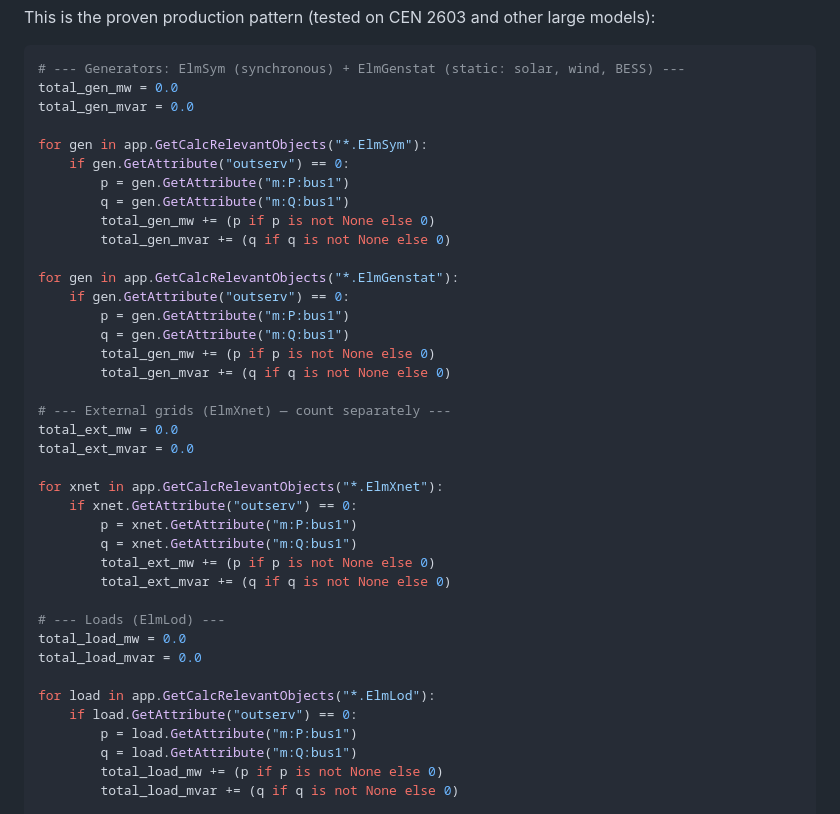
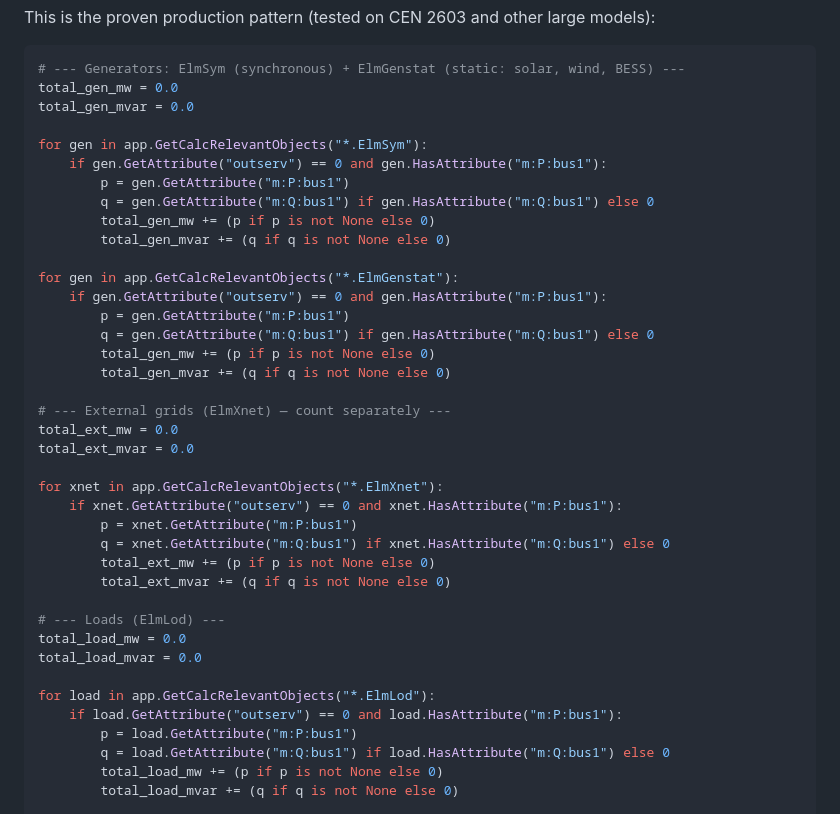
Before and after one commit to valdivia-tech/spark, a Markdown page: prompts/powerfactory.md, the part around the change. Rendered like a GitHub page.

Commit message:
fix: add HasAttribute guard to system totals extraction pattern
Some elements in service may not have m:P:bus1 available after calculation.
Always check HasAttribute before GetAttribute to prevent crashes on large
models like the CEN 2603.

Co-Authored-By: Claude Opus 4.6 (1M context) <noreply@anthropic.com>

```diff
--- a/prompts/powerfactory.md
+++ b/prompts/powerfactory.md
@@ -294,16 +294,16 @@ total_gen_mw = 0.0
 total_gen_mvar = 0.0
 
 for gen in app.GetCalcRelevantObjects("*.ElmSym"):
-    if gen.GetAttribute("outserv") == 0:
+    if gen.GetAttribute("outserv") == 0 and gen.HasAttribute("m:P:bus1"):
         p = gen.GetAttribute("m:P:bus1")
-        q = gen.GetAttribute("m:Q:bus1")
+        q = gen.GetAttribute("m:Q:bus1") if gen.HasAttribute("m:Q:bus1") else 0
         total_gen_mw += (p if p is not None else 0)
         total_gen_mvar += (q if q is not None else 0)
 
 for gen in app.GetCalcRelevantObjects("*.ElmGenstat"):
-    if gen.GetAttribute("outserv") == 0:
+    if gen.GetAttribute("outserv") == 0 and gen.HasAttribute("m:P:bus1"):
         p = gen.GetAttribute("m:P:bus1")
-        q = gen.GetAttribute("m:Q:bus1")
+        q = gen.GetAttribute("m:Q:bus1") if gen.HasAttribute("m:Q:bus1") else 0
         total_gen_mw += (p if p is not None else 0)
         total_gen_mvar += (q if q is not None else 0)
 
@@ -312,9 +312,9 @@ total_ext_mw = 0.0
 total_ext_mvar = 0.0
 
 for xnet in app.GetCalcRelevantObjects("*.ElmXnet"):
-    if xnet.GetAttribute("outserv") == 0:
+    if xnet.GetAttribute("outserv") == 0 and xnet.HasAttribute("m:P:bus1"):
         p = xnet.GetAttribute("m:P:bus1")
-        q = xnet.GetAttribute("m:Q:bus1")
+        q = xnet.GetAttribute("m:Q:bus1") if xnet.HasAttribute("m:Q:bus1") else 0
         total_ext_mw += (p if p is not None else 0)
         total_ext_mvar += (q if q is not None else 0)
 
@@ -323,9 +323,9 @@ total_load_mw = 0.0
 total_load_mvar = 0.0
 
 for load in app.GetCalcRelevantObjects("*.ElmLod"):
-    if load.GetAttribute("outserv") == 0:
+    if load.GetAttribute("outserv") == 0 and load.HasAttribute("m:P:bus1"):
         p = load.GetAttribute("m:P:bus1")
-        q = load.GetAttribute("m:Q:bus1")
+        q = load.GetAttribute("m:Q:bus1") if load.HasAttribute("m:Q:bus1") else 0
         total_load_mw += (p if p is not None else 0)
         total_load_mvar += (q if q is not None else 0)
 
```
